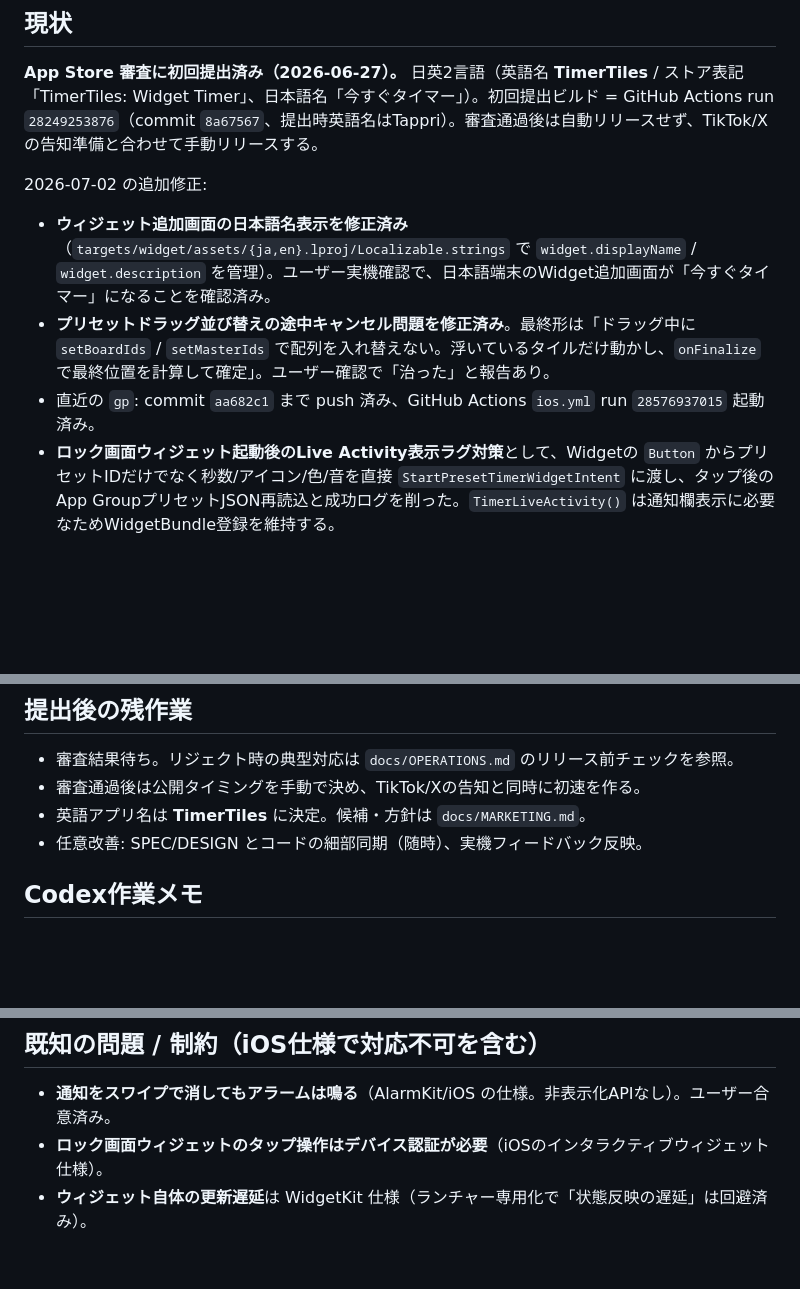
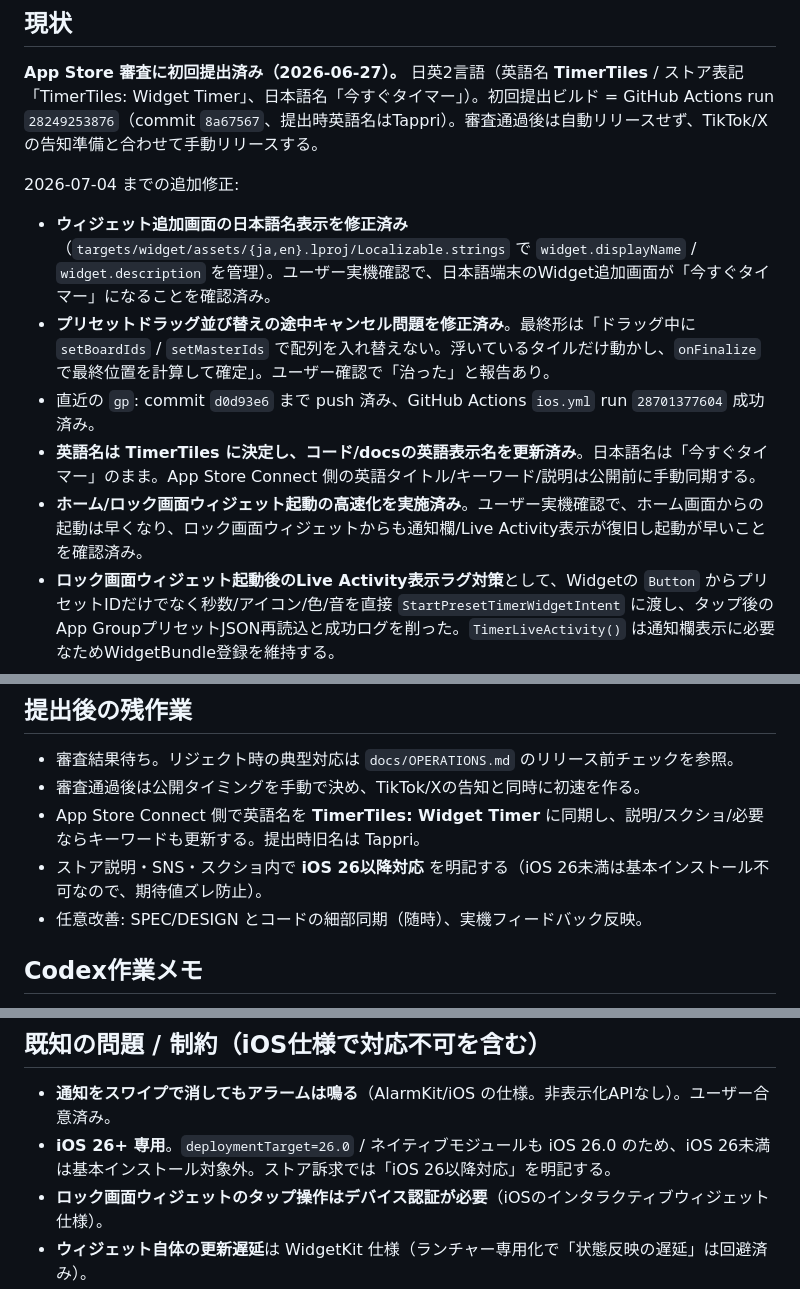
Before and after one commit to sknk-aaa/widget-timer, a Markdown page: docs/HANDOFF.md, 3 parts joined by grey strips. GitHub-like rendering; blank space fills up the shorter version.

```diff
--- a/docs/HANDOFF.md
+++ b/docs/HANDOFF.md
@@ -6,10 +6,12 @@
 
 **App Store 審査に初回提出済み（2026-06-27）。** 日英2言語（英語名 **TimerTiles** / ストア表記「TimerTiles: Widget Timer」、日本語名「今すぐタイマー」）。初回提出ビルド = GitHub Actions run `28249253876`（commit `8a67567`、提出時英語名はTappri）。審査通過後は自動リリースせず、TikTok/Xの告知準備と合わせて手動リリースする。
 
-2026-07-02 の追加修正:
+2026-07-04 までの追加修正:
 - **ウィジェット追加画面の日本語名表示を修正済み**（`targets/widget/assets/{ja,en}.lproj/Localizable.strings` で `widget.displayName` / `widget.description` を管理）。ユーザー実機確認で、日本語端末のWidget追加画面が「今すぐタイマー」になることを確認済み。
 - **プリセットドラッグ並び替えの途中キャンセル問題を修正済み**。最終形は「ドラッグ中に `setBoardIds` / `setMasterIds` で配列を入れ替えない。浮いているタイルだけ動かし、`onFinalize` で最終位置を計算して確定」。ユーザー確認で「治った」と報告あり。
-- 直近の `gp`: commit `aa682c1` まで push 済み、GitHub Actions `ios.yml` run `28576937015` 起動済み。
+- 直近の `gp`: commit `d0d93e6` まで push 済み、GitHub Actions `ios.yml` run `28701377604` 成功済み。
+- **英語名は TimerTiles に決定し、コード/docsの英語表示名を更新済み**。日本語名は「今すぐタイマー」のまま。App Store Connect 側の英語タイトル/キーワード/説明は公開前に手動同期する。
+- **ホーム/ロック画面ウィジェット起動の高速化を実施済み**。ユーザー実機確認で、ホーム画面からの起動は早くなり、ロック画面ウィジェットからも通知欄/Live Activity表示が復旧し起動が早いことを確認済み。
 - **ロック画面ウィジェット起動後のLive Activity表示ラグ対策**として、Widgetの `Button` からプリセットIDだけでなく秒数/アイコン/色/音を直接 `StartPresetTimerWidgetIntent` に渡し、タップ後のApp GroupプリセットJSON再読込と成功ログを削った。`TimerLiveActivity()` は通知欄表示に必要なためWidgetBundle登録を維持する。
 - **リリース前の安定化**として、AlarmKit予約失敗時のアプリ内タイマー表示ロールバック、プリセット編集画面から削除した時のボード再読込、App Group JSON読込の防御、権限拒否バナー強化、Pro＋応援ボタンの二重タップ防止を追加。
 
@@ -27,7 +29,8 @@
 
 - 審査結果待ち。リジェクト時の典型対応は `docs/OPERATIONS.md` のリリース前チェックを参照。
 - 審査通過後は公開タイミングを手動で決め、TikTok/Xの告知と同時に初速を作る。
-- 英語アプリ名は **TimerTiles** に決定。候補・方針は `docs/MARKETING.md`。
+- App Store Connect 側で英語名を **TimerTiles: Widget Timer** に同期し、説明/スクショ/必要ならキーワードも更新する。提出時旧名は Tappri。
+- ストア説明・SNS・スクショ内で **iOS 26以降対応** を明記する（iOS 26未満は基本インストール不可なので、期待値ズレ防止）。
 - 任意改善: SPEC/DESIGN とコードの細部同期（随時）、実機フィードバック反映。
 
 ## Codex作業メモ
@@ -55,6 +58,7 @@
 ## 既知の問題 / 制約（iOS仕様で対応不可を含む）
 
 - **通知をスワイプで消してもアラームは鳴る**（AlarmKit/iOS の仕様。非表示化APIなし）。ユーザー合意済み。
+- **iOS 26+ 専用**。`deploymentTarget=26.0` / ネイティブモジュールも iOS 26.0 のため、iOS 26未満は基本インストール対象外。ストア訴求では「iOS 26以降対応」を明記する。
 - **ロック画面ウィジェットのタップ操作はデバイス認証が必要**（iOSのインタラクティブウィジェット仕様）。
 - **ウィジェット自体の更新遅延**は WidgetKit 仕様（ランチャー専用化で「状態反映の遅延」は回避済み）。
 - Expo Go では AlarmKit/ウィジェット/Live Activity/課金は動かない（モック）。本物の挙動は TestFlight のみ。
```
Also changed, not shown: other parts of docs/HANDOFF.md (+1 -1 lines), docs/MARKETING.md (+3 -0 lines), docs/OPERATIONS.md (+1 -1 lines).
